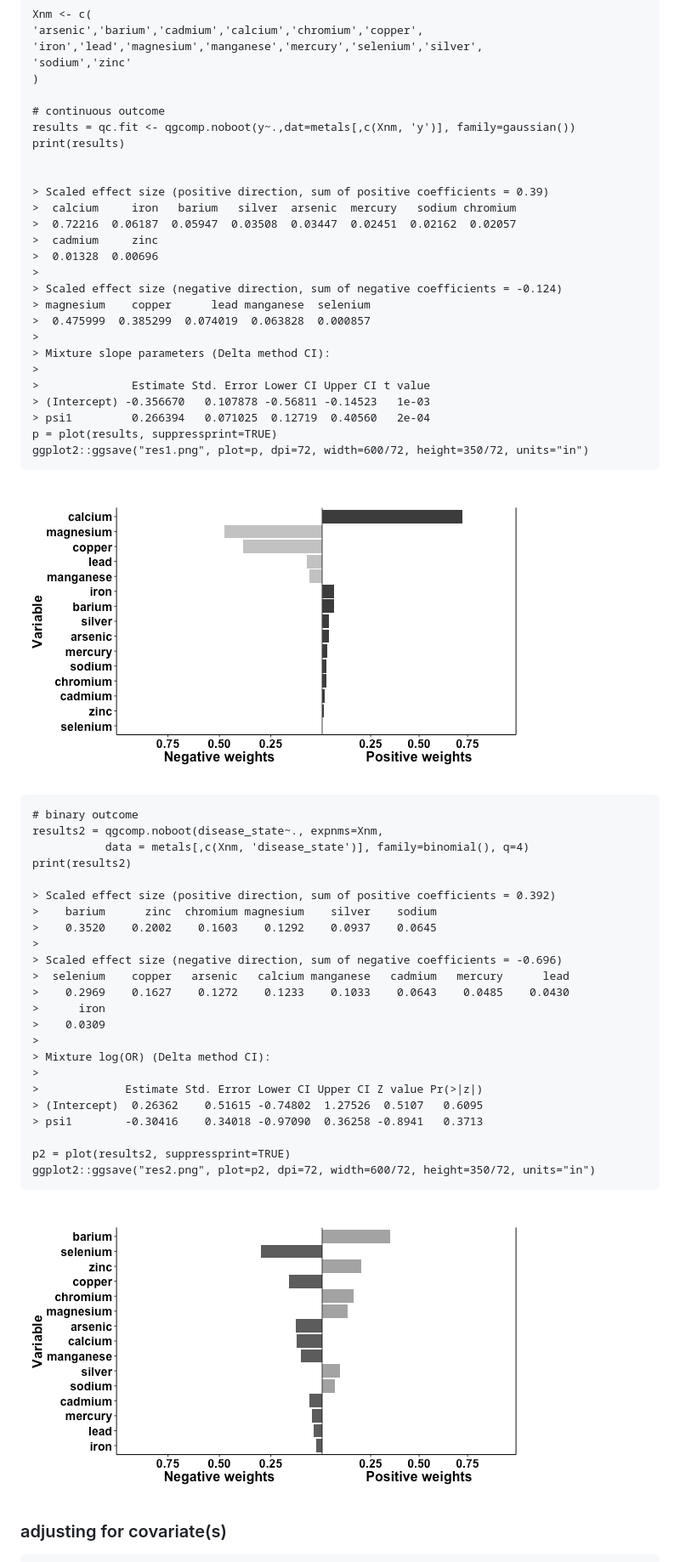
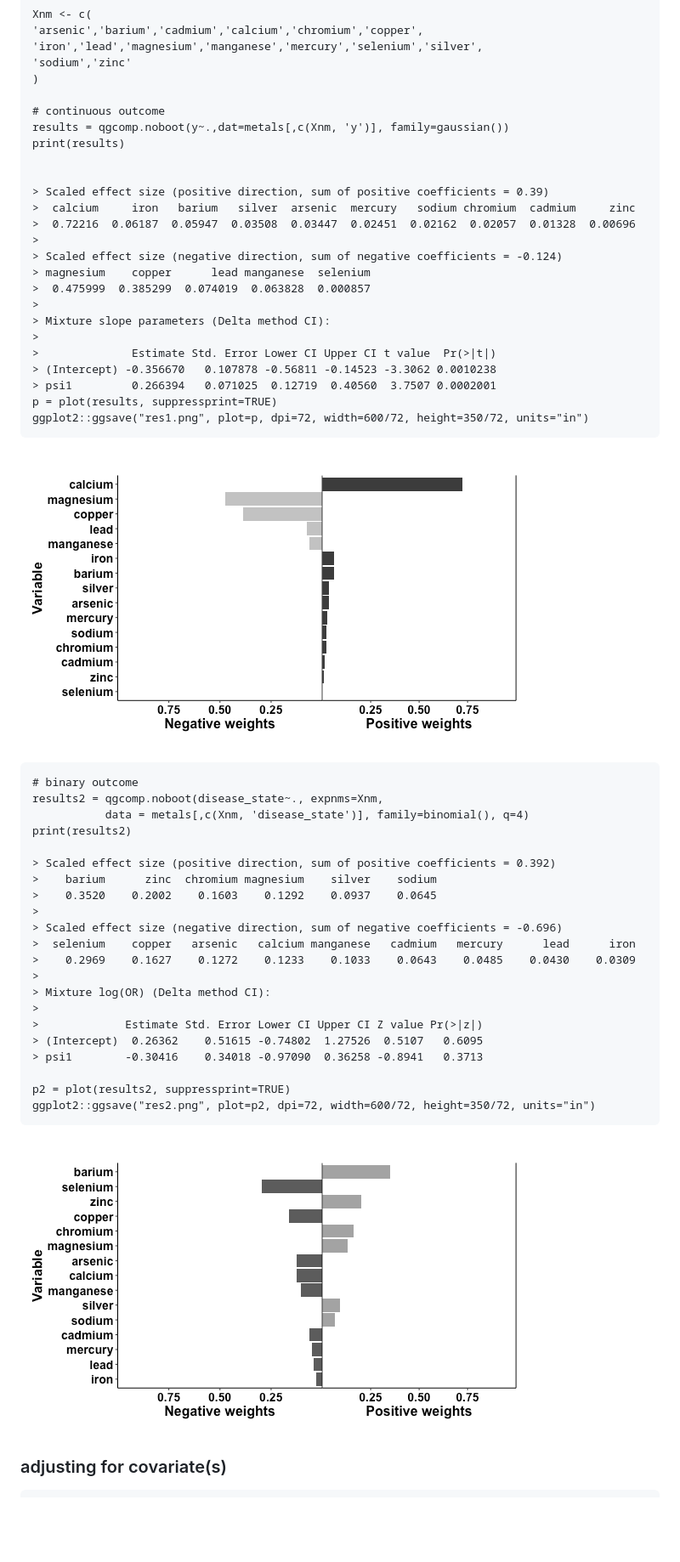
Before and after one commit to alexpkeil1/qgcomp, a Markdown page: README.md, the part around the change printed below. Shown: that part at 85% size. Rendered like a GitHub page; pictures changed too: inst/fig/res1.png, inst/fig/res2.png; blank space fills up the shorter version.

Commit message:
README.md cleanup, fix long running print bug that confused Z with t

```diff
--- a/README.md
+++ b/README.md
@@ -26,15 +26,13 @@
     )
 
     # continuous outcome
-    results = qc.fit <- qgcomp.noboot(y~.,dat=metals[,c(Xnm, 'y')], family=gaussian())
+    results = qgcomp.noboot(y~.,dat=metals[,c(Xnm, 'y')], family=gaussian())
     print(results)
 
 
     > Scaled effect size (positive direction, sum of positive coefficients = 0.39)
-    >  calcium     iron   barium   silver  arsenic  mercury   sodium chromium
-    >  0.72216  0.06187  0.05947  0.03508  0.03447  0.02451  0.02162  0.02057
-    >  cadmium     zinc
-    >  0.01328  0.00696
+    >  calcium     iron   barium   silver  arsenic  mercury   sodium chromium  cadmium     zinc
+    >  0.72216  0.06187  0.05947  0.03508  0.03447  0.02451  0.02162  0.02057  0.01328  0.00696
     >
     > Scaled effect size (negative direction, sum of negative coefficients = -0.124)
     > magnesium    copper      lead manganese  selenium
@@ -42,9 +40,9 @@
     >
     > Mixture slope parameters (Delta method CI):
     >
-    >              Estimate Std. Error Lower CI Upper CI t value
-    > (Intercept) -0.356670   0.107878 -0.56811 -0.14523   1e-03
-    > psi1         0.266394   0.071025  0.12719  0.40560   2e-04
+    >              Estimate Std. Error Lower CI Upper CI t value  Pr(>|t|)
+    > (Intercept) -0.356670   0.107878 -0.56811 -0.14523 -3.3062 0.0010238
+    > psi1         0.266394   0.071025  0.12719  0.40560  3.7507 0.0002001
     p = plot(results, suppressprint=TRUE)
     ggplot2::ggsave("res1.png", plot=p, dpi=72, width=600/72, height=350/72, units="in")
 ![Results 1](inst/fig/res1.png)
@@ -59,10 +57,8 @@
     >    0.3520    0.2002    0.1603    0.1292    0.0937    0.0645
     >
     > Scaled effect size (negative direction, sum of negative coefficients = -0.696)
-    >  selenium    copper   arsenic   calcium manganese   cadmium   mercury      lead
-    >    0.2969    0.1627    0.1272    0.1233    0.1033    0.0643    0.0485    0.0430
-    >      iron
-    >    0.0309
+    >  selenium    copper   arsenic   calcium manganese   cadmium   mercury      lead      iron
+    >    0.2969    0.1627    0.1272    0.1233    0.1033    0.0643    0.0485    0.0430    0.0309
     >
     > Mixture log(OR) (Delta method CI):
     >
```
Also changed, not shown: other parts of README.md (+19 -24 lines), inst/fig/res4.png, inst/fig/res5.png, inst/fig/res7.png, 4 other files.
